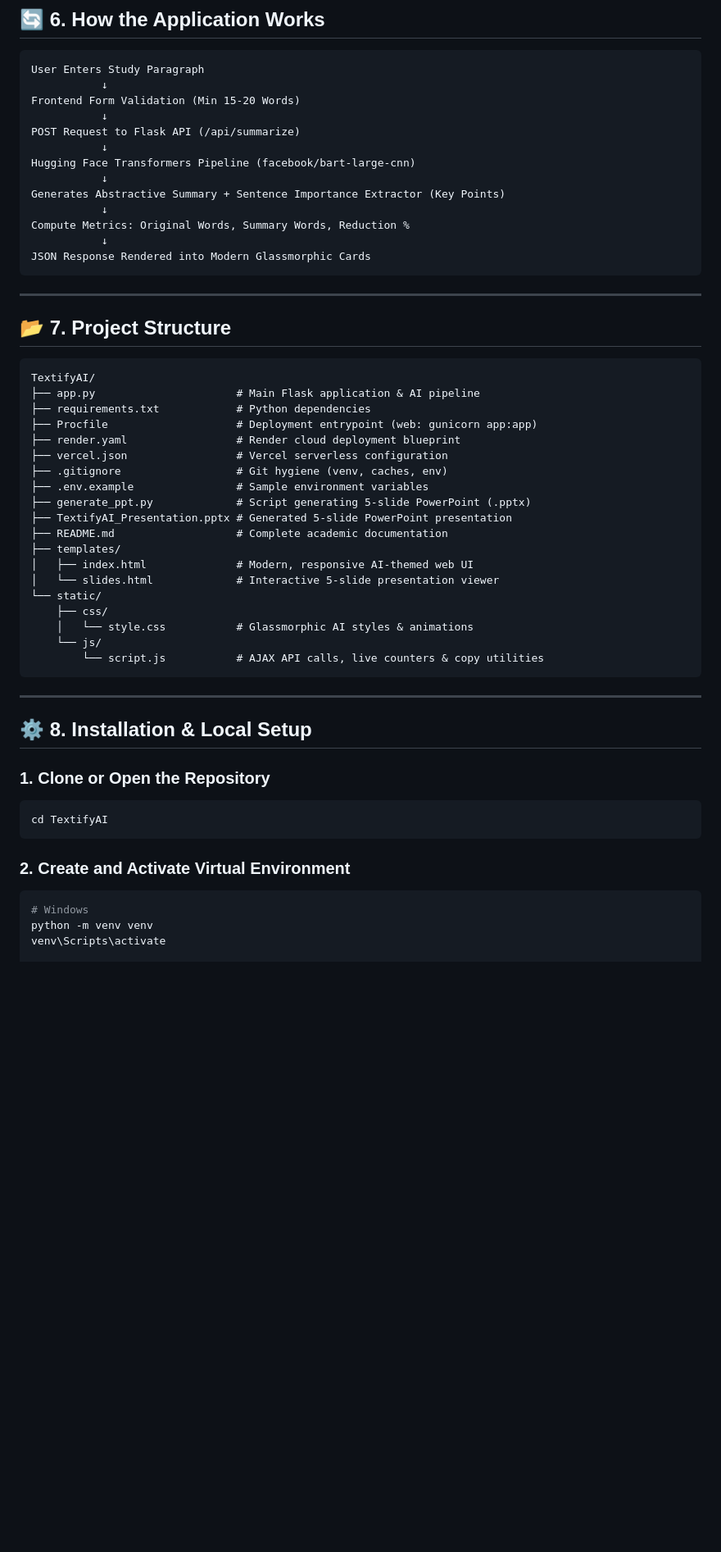
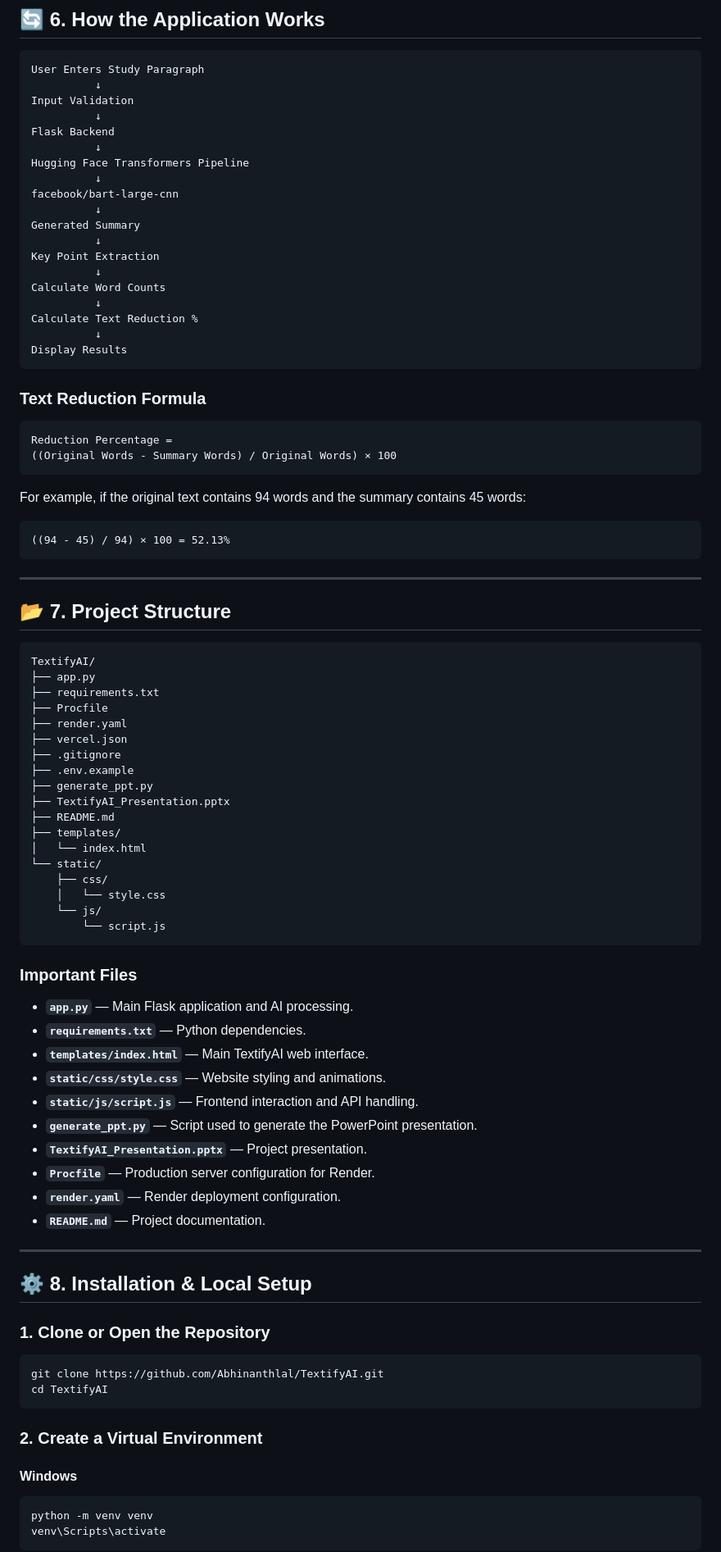
Before and after one commit to Abhinanthlal/TextifyAI, a Markdown page: README.md, the part around one of its changes. Shown at 82% size. Drawn GitHub-style; blank space fills up the shorter version.

````diff
--- a/README.md
+++ b/README.md
@@ -57,56 +70,93 @@ BART (**B**idirectional and **A**uto-**R**egressive **T**ransformers) is an enco
 ```text
 User Enters Study Paragraph
-           ↓
-Frontend Form Validation (Min 15-20 Words)
-           ↓
-POST Request to Flask API (/api/summarize)
-           ↓
-Hugging Face Transformers Pipeline (facebook/bart-large-cnn)
-           ↓
-Generates Abstractive Summary + Sentence Importance Extractor (Key Points)
-           ↓
-Compute Metrics: Original Words, Summary Words, Reduction %
-           ↓
-JSON Response Rendered into Modern Glassmorphic Cards
+          ↓
+Input Validation
+          ↓
+Flask Backend
+          ↓
+Hugging Face Transformers Pipeline
+          ↓
+facebook/bart-large-cnn
+          ↓
+Generated Summary
+          ↓
+Key Point Extraction
+          ↓
+Calculate Word Counts
+          ↓
+Calculate Text Reduction %
+          ↓
+Display Results
+```
+
+### Text Reduction Formula
+
+```text
+Reduction Percentage =
+((Original Words - Summary Words) / Original Words) × 100
+```
+
+For example, if the original text contains 94 words and the summary contains 45 words:
+
+```text
+((94 - 45) / 94) × 100 = 52.13%
 ```
 
 ---
 
 ## 📂 7. Project Structure
+
 ```text
 TextifyAI/
-├── app.py                      # Main Flask application & AI pipeline
-├── requirements.txt            # Python dependencies
-├── Procfile                    # Deployment entrypoint (web: gunicorn app:app)
-├── render.yaml                 # Render cloud deployment blueprint
-├── vercel.json                 # Vercel serverless configuration
-├── .gitignore                  # Git hygiene (venv, caches, env)
-├── .env.example                # Sample environment variables
-├── generate_ppt.py             # Script generating 5-slide PowerPoint (.pptx)
-├── TextifyAI_Presentation.pptx # Generated 5-slide PowerPoint presentation
-├── README.md                   # Complete academic documentation
+├── app.py
+├── requirements.txt
+├── Procfile
+├── render.yaml
+├── vercel.json
+├── .gitignore
+├── .env.example
+├── generate_ppt.py
+├── TextifyAI_Presentation.pptx
+├── README.md
 ├── templates/
-│   ├── index.html              # Modern, responsive AI-themed web UI
-│   └── slides.html             # Interactive 5-slide presentation viewer
+│   └── index.html
 └── static/
     ├── css/
-    │   └── style.css           # Glassmorphic AI styles & animations
+    │   └── style.css
     └── js/
-        └── script.js           # AJAX API calls, live counters & copy utilities
+        └── script.js
 ```
+
+### Important Files
+
+* **`app.py`** — Main Flask application and AI processing.
+* **`requirements.txt`** — Python dependencies.
+* **`templates/index.html`** — Main TextifyAI web interface.
+* **`static/css/style.css`** — Website styling and animations.
+* **`static/js/script.js`** — Frontend interaction and API handling.
+* **`generate_ppt.py`** — Script used to generate the PowerPoint presentation.
+* **`TextifyAI_Presentation.pptx`** — Project presentation.
+* **`Procfile`** — Production server configuration for Render.
+* **`render.yaml`** — Render deployment configuration.
+* **`README.md`** — Project documentation.
 
 ---
 
 ## ⚙️ 8. Installation & Local Setup
 
 ### 1. Clone or Open the Repository
+
 ```bash
+git clone https://github.com/Abhinanthlal/TextifyAI.git
 cd TextifyAI
 ```
 
-### 2. Create and Activate Virtual Environment
+### 2. Create a Virtual Environment
+
+#### Windows
+
 ```bash
-# Windows
 python -m venv venv
 venv\Scripts\activate
+```
 
````
Also changed, not shown: other parts of README.md (+248 -149 lines).
